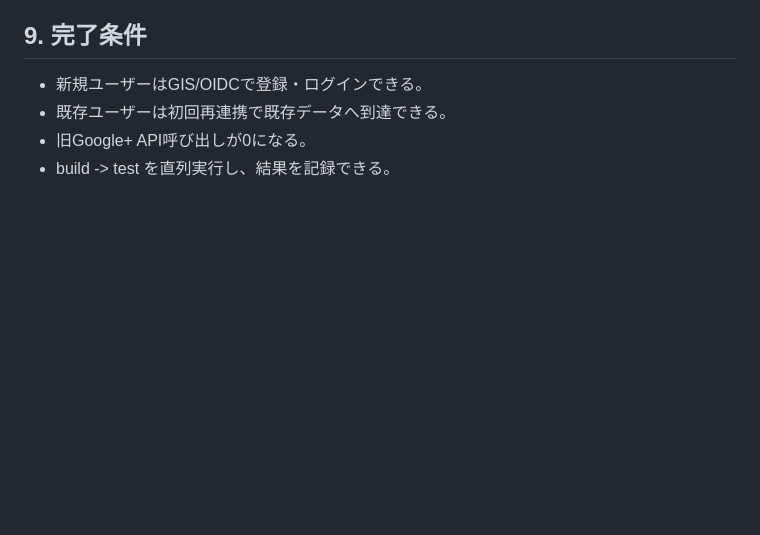
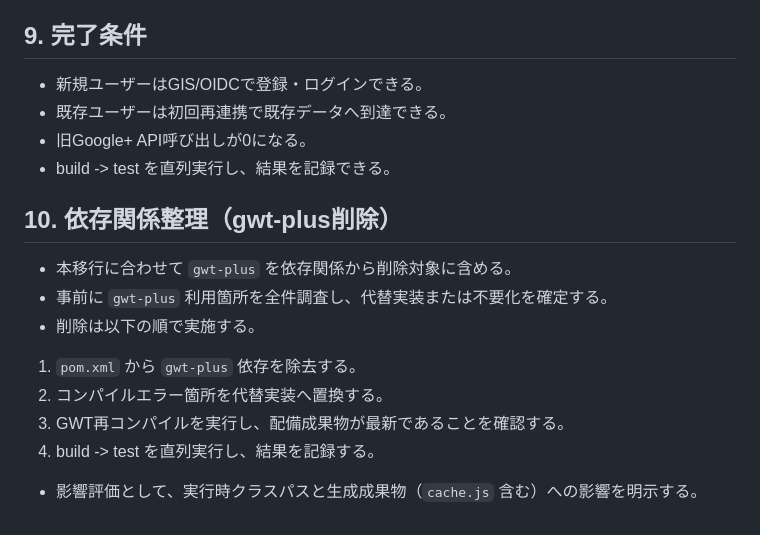
Before and after one commit to nodchip/QMAClone, a Markdown page: docs/plans/2026-02-10-googleplus-retirement-oidc-migration-design.md, the part around the change. Drawn GitHub-style; blank space fills up the shorter version.

```diff
--- a/docs/plans/2026-02-10-googleplus-retirement-oidc-migration-design.md
+++ b/docs/plans/2026-02-10-googleplus-retirement-oidc-migration-design.md
@@ -87,3 +87,13 @@
 - 既存ユーザーは初回再連携で既存データへ到達できる。
 - 旧Google+ API呼び出しが0になる。
 - build -> test を直列実行し、結果を記録できる。
+
+## 10. 依存関係整理（gwt-plus削除）
+- 本移行に合わせて `gwt-plus` を依存関係から削除対象に含める。
+- 事前に `gwt-plus` 利用箇所を全件調査し、代替実装または不要化を確定する。
+- 削除は以下の順で実施する。
+1. `pom.xml` から `gwt-plus` 依存を除去する。
+2. コンパイルエラー箇所を代替実装へ置換する。
+3. GWT再コンパイルを実行し、配備成果物が最新であることを確認する。
+4. build -> test を直列実行し、結果を記録する。
+- 影響評価として、実行時クラスパスと生成成果物（`cache.js` 含む）への影響を明示する。
```
Also changed, not shown: docs/plans/2026-02-10-googleplus-retirement-oidc-migration-implementation-plan.md (added, +381 -0 lines).
